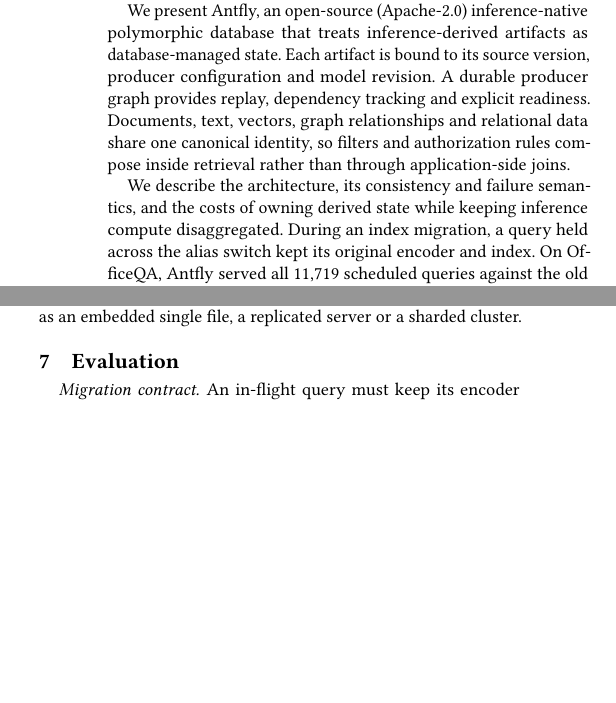
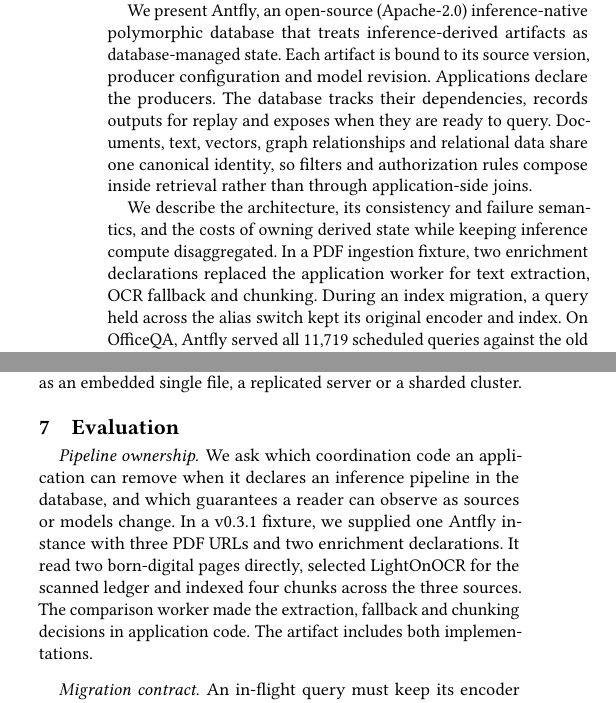
Before and after one commit to antflydb/antfly-paper, a LaTeX paper (paper/antfly.tex): two parts of the columns of pages 1 and 4 of 7, joined at a grey line, cut so that both start at the same text, the shorter picture padded with empty space. Compiled offline with pdfLaTeX.

Commit message:
Connect the migration evidence to declarative pipeline ownership

```diff
--- a/paper/antfly.tex
+++ b/paper/antfly.tex
@@ -35,13 +35,15 @@
 We present Antfly, an open-source (Apache-2.0) inference-native polymorphic
 database that treats inference-derived artifacts as database-managed state.
 Each artifact is bound to its source version, producer configuration and
-model revision. A durable producer graph provides replay, dependency tracking
-and explicit readiness. Documents, text, vectors, graph relationships and
+model revision. Applications declare the producers. The database tracks their dependencies,
+records outputs for replay and exposes when they are ready to query. Documents, text, vectors, graph relationships and
 relational data share one canonical identity, so filters and authorization
 rules compose inside retrieval rather than through application-side joins.
 
 We describe the architecture, its consistency and failure semantics, and the
 costs of owning derived state while keeping inference compute disaggregated.
+In a PDF ingestion fixture, two enrichment declarations replaced the
+application worker for text extraction, OCR fallback and chunking.
 During an index migration, a query held across the alias switch kept its
 original encoder and index. On OfficeQA, Antfly served all 11,719 scheduled
 queries against the old generation while its replacement grew to 616,832
@@ -399,6 +401,14 @@
 \section{Evaluation}
 \label{sec:eval}
 
+\paragraph{Pipeline ownership.} We ask which coordination code an application
+can remove when it declares an inference pipeline in the database, and which
+guarantees a reader can observe as sources or models change. In a v0.3.1
+fixture, we supplied one Antfly instance with three PDF URLs and two
+enrichment declarations. It read two born-digital pages directly, selected
+LightOnOCR for the scanned ledger and indexed four chunks across the three
+sources. The comparison worker made the extraction, fallback and chunking
+decisions in application code. The artifact includes both implementations.
 \paragraph{Migration contract.} An in-flight query must keep its encoder and
 index from the same generation. New queries must continue to see eligible
 records while the replacement builds, and the new generation must pass a
```
Also changed, not shown: paper/antfly.pdf.
